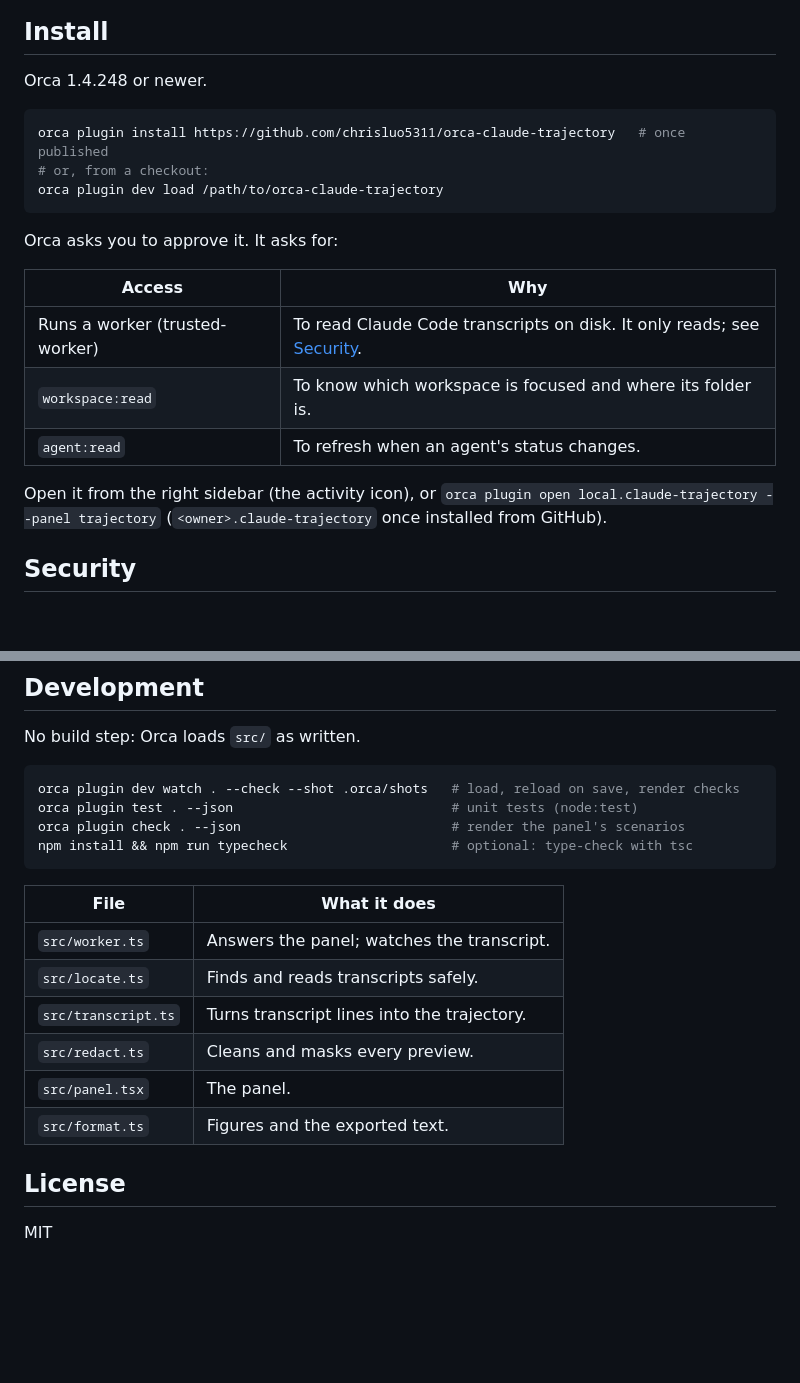
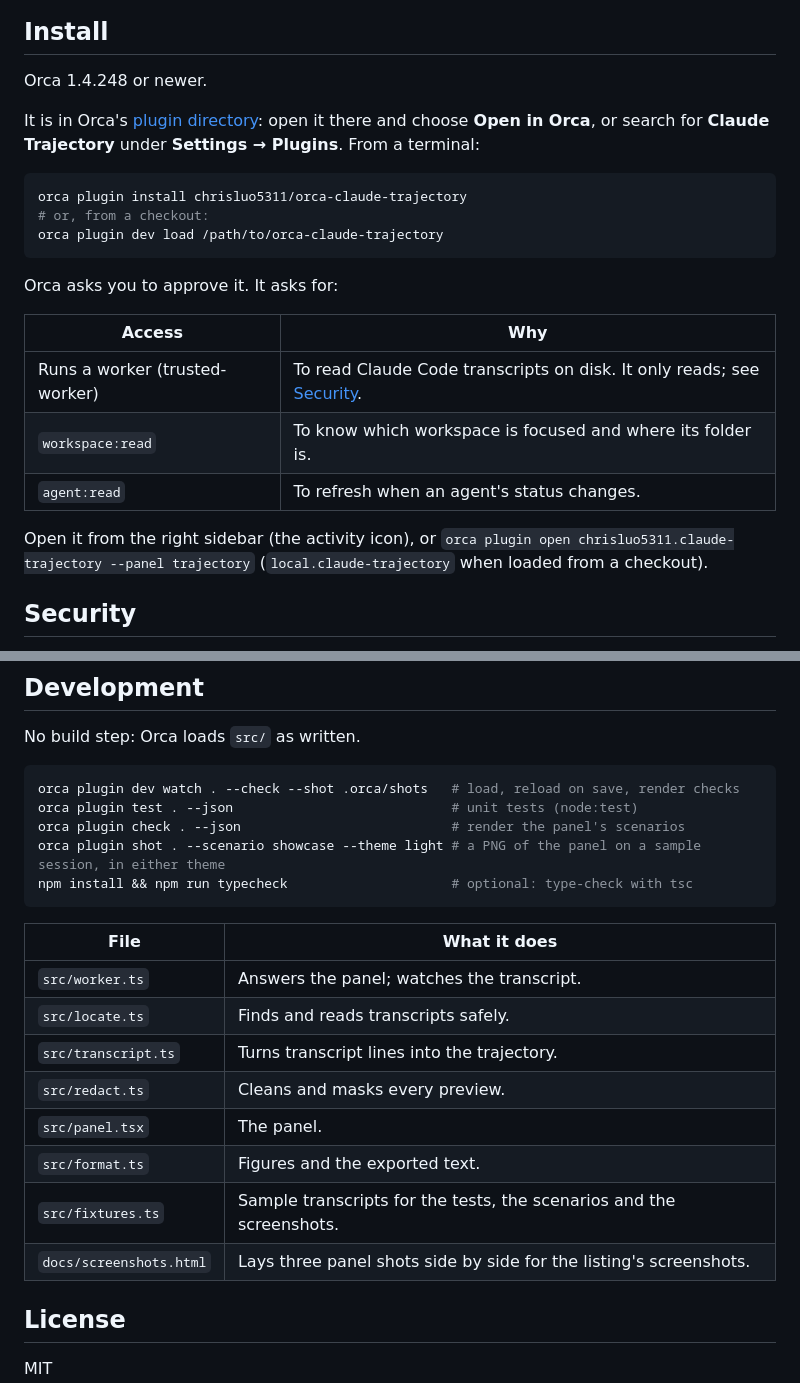
Before and after one commit to chrisluo5311/orca-claude-trajectory, a Markdown page: README.md, 2 parts joined by grey strips. Drawn GitHub-style; blank space fills up the shorter version.

````diff
--- a/README.md
+++ b/README.md
@@ -33,8 +52,10 @@ Squad-chat measured requests as they streamed. Here they are rebuilt from the tr
 
 Orca 1.4.248 or newer.
 
+It is in Orca's [plugin directory](https://orca.dev/plugins/chrisluo5311/orca-claude-trajectory): open it there and choose **Open in Orca**, or search for **Claude Trajectory** under **Settings → Plugins**. From a terminal:
+
 ```sh
-orca plugin install https://github.com/chrisluo5311/orca-claude-trajectory   # once published
+orca plugin install chrisluo5311/orca-claude-trajectory
 # or, from a checkout:
 orca plugin dev load /path/to/orca-claude-trajectory
 ```
@@ -47,7 +68,7 @@ Orca asks you to approve it. It asks for:
 | `workspace:read` | To know which workspace is focused and where its folder is. |
 | `agent:read` | To refresh when an agent's status changes. |
 
-Open it from the right sidebar (the activity icon), or `orca plugin open local.claude-trajectory --panel trajectory` (`<owner>.claude-trajectory` once installed from GitHub).
+Open it from the right sidebar (the activity icon), or `orca plugin open chrisluo5311.claude-trajectory --panel trajectory` (`local.claude-trajectory` when loaded from a checkout).
 
 ## Security
 
@@ -70,6 +91,7 @@ No build step: Orca loads `src/` as written.
 orca plugin dev watch . --check --shot .orca/shots   # load, reload on save, render checks
 orca plugin test . --json                            # unit tests (node:test)
 orca plugin check . --json                           # render the panel's scenarios
+orca plugin shot . --scenario showcase --theme light # a PNG of the panel on a sample session, in either theme
 npm install && npm run typecheck                     # optional: type-check with tsc
 ```
 
@@ -81,6 +103,8 @@ npm install && npm run typecheck                     # optional: type-check with
 | `src/redact.ts` | Cleans and masks every preview. |
 | `src/panel.tsx` | The panel. |
 | `src/format.ts` | Figures and the exported text. |
+| `src/fixtures.ts` | Sample transcripts for the tests, the scenarios and the screenshots. |
+| `docs/screenshots.html` | Lays three panel shots side by side for the listing's screenshots. |
 
 ## License
 
````
Also changed, not shown: other parts of README.md (+19 -0 lines), docs/images/screenshots/details-dark.png (added), docs/images/screenshots/details-light.png (added), docs/images/screenshots/overview-dark.png (added), docs/images/screenshots/overview-light.png (added), 4 other files.
